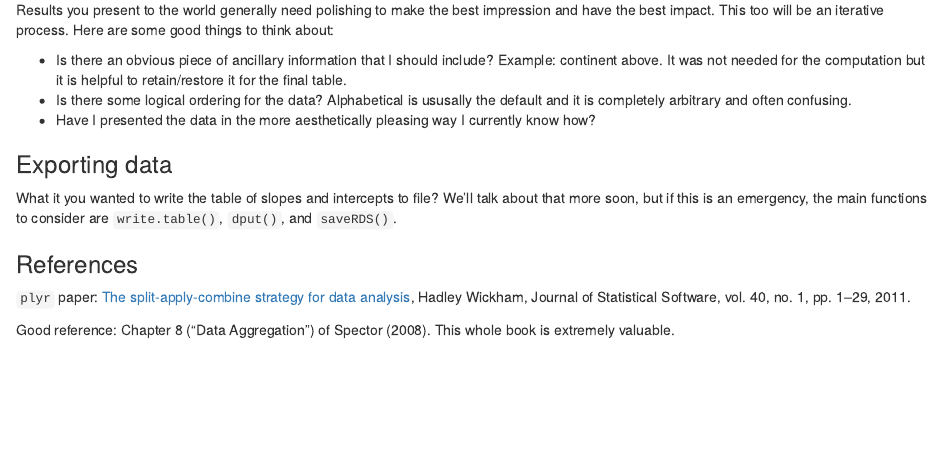
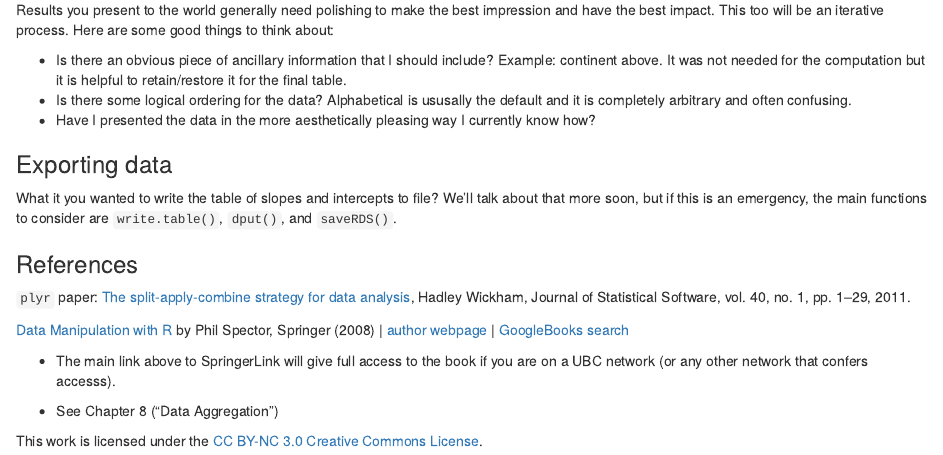
Before and after one commit to jennybc/STAT545A_2013, an R Markdown document (block04_dataAggregation.rmd): the page in a window 1100 px wide, from 8040 px down. Rendered offline with R 4.5, knitr and Pandoc, with nearby package versions; some code elsewhere in the file could not run offline.

Commit message:
CC license on data agg block. Beefing up the references.

```diff
--- a/block04_dataAggregation.rmd
+++ b/block04_dataAggregation.rmd
@@ -298,4 +298,13 @@ What it you wanted to write the table of slopes and intercepts to file? We'll ta
 
 `plyr` paper: [The split-apply-combine strategy for data analysis](http://www.jstatsoft.org/v40/i01/paper), Hadley Wickham, Journal of Statistical Software, vol. 40, no. 1, pp. 1–29, 2011.
 
-Good reference: Chapter 8 (“Data Aggregation”) of Spector (2008). This whole book is extremely valuable.
+[Data Manipulation with R](http://www.springerlink.com/content/t19776/?p=0ecea4f02a68458eb3d605ec3cdfc7ef%CF%80=0) by Phil Spector, Springer (2008) &#124; [author webpage](http://www.stat.berkeley.edu/%7Espector/) &#124; [GoogleBooks search](http://books.google.com/books?id=grfuq1twFe4C&lpg=PP1&dq=data%2520manipulation%2520spector&pg=PP1#v=onepage&q=&f=false)
+
+  * The main link above to SpringerLink will give full access to the book if you are on a UBC network (or any other network that confers accesss).
+
+  * See Chapter 8 (“Data Aggregation”)
+
+
+<div class="footer">
+This work is licensed under the  <a href="http://creativecommons.org/licenses/by-nc/3.0/">CC BY-NC 3.0 Creative Commons License</a>.
+</div>
```
Also changed, not shown: block03_basicObjects.rmd (+1 -1 lines).
